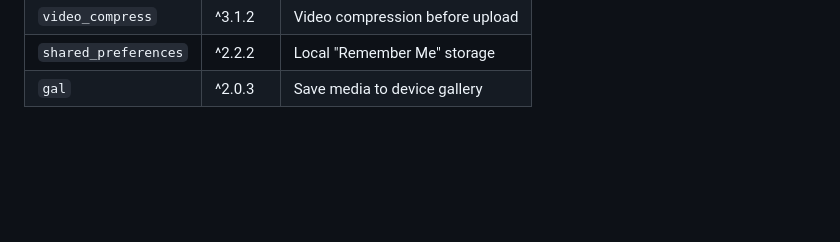
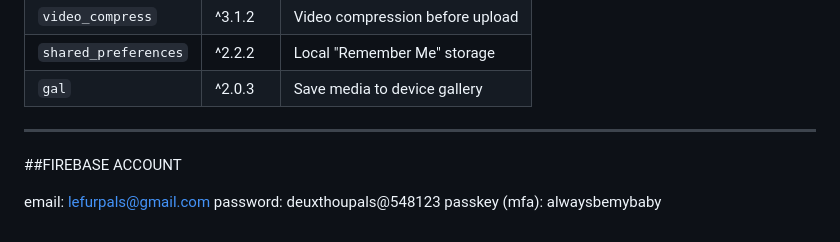
Before and after one commit to create-elevate/furpals, a Markdown page: README.md, the part around one of its changes. Drawn GitHub-style; blank space fills up the shorter version.

Commit message:
firebase account in readme.md

```diff
--- a/README.md
+++ b/README.md
@@ -239,3 +239,11 @@ furpals/
 | `video_compress` | ^3.1.2 | Video compression before upload |
 | `shared_preferences` | ^2.2.2 | Local "Remember Me" storage |
 | `gal` | ^2.0.3 | Save media to device gallery |
+
+---
+
+##FIREBASE ACCOUNT
+
+email: lefurpals@gmail.com
+password: deuxthoupals@548123
+passkey (mfa): alwaysbemybaby
```
Also changed, not shown: other parts of README.md (+3 -3 lines).
